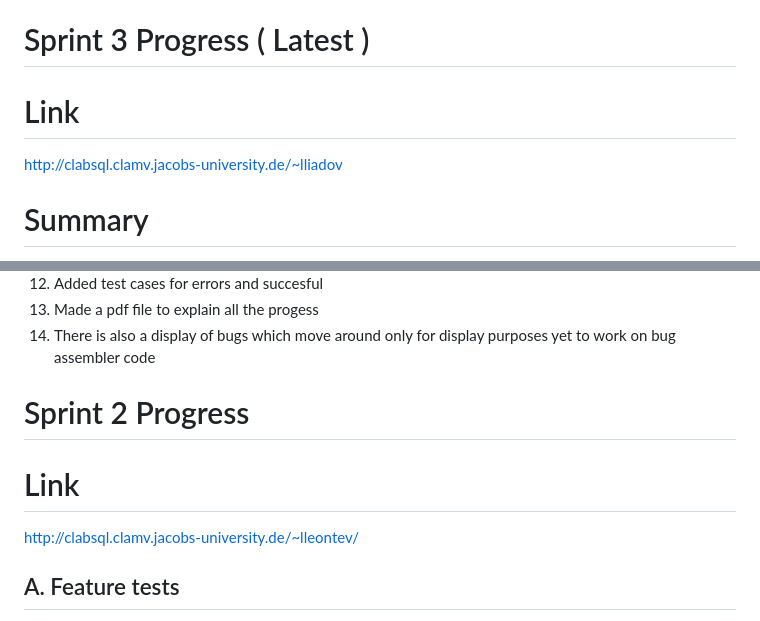
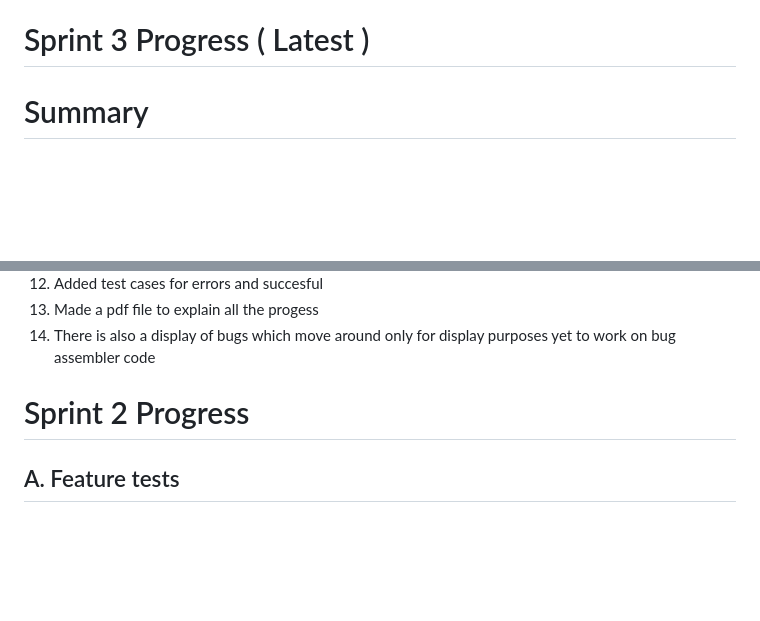
Before and after one commit to Geoshua/Bug-World, a Markdown page: README.md, 2 parts joined by grey strips. Drawn GitHub-style; blank space fills up the shorter version.

```diff
--- a/README.md
+++ b/README.md
@@ -1,9 +1,6 @@
 # README
 This is an implementation of the game using HTML, CSS, and Javascript. This project's purpose is to implement an assembler to parse bug instructions, a GUI for the simulator, and the actual simulator itself ability to upload them and pasrse through client side.
 # Sprint 3 Progress ( Latest )
-
-# Link
-[http://clabsql.clamv.jacobs-university.de/~lliadov](http://clabsql.clamv.jacobs-university.de/~lliadov)
 
 # Summary
 To make a long story short, before that moment everything was absolutely in a very sad state - the bug field was not square, although obviously it should be hexagonal. The bugs moved on their own and did not correspond to the squares in any way. The assembly code was mostly invalid. I don't know how the previous sprinters got more than zero points for this creation, but so be it. The visuals were completely fixed - the resolution of the pictures just didn't allow them to be displayed properly. The field sprites have been fixed, brought into hexagonal form. The logic of the bugs and ensuring that they move according to the field cells has been changed. Assembly code handling and implementation of several commands was added, for example. The position of the field on the screen has been changed slightly, making it more pleasing to the viewer.
@@ -65,9 +62,6 @@ If all files are provided accordingly you should get something like this:
 
 # Sprint 2 Progress
 
-# Link
-[http://clabsql.clamv.jacobs-university.de/~lleontev/](http://clabsql.clamv.jacobs-university.de/~lleontev/)
-
 ## A. Feature tests
 1. Implemented Assembler in [Assembler.js](public_html/javascriptFiles/Assembler.js).
 2. Implemented class World in [World.js](public_html/javascriptFiles/classes/World.js).
```
